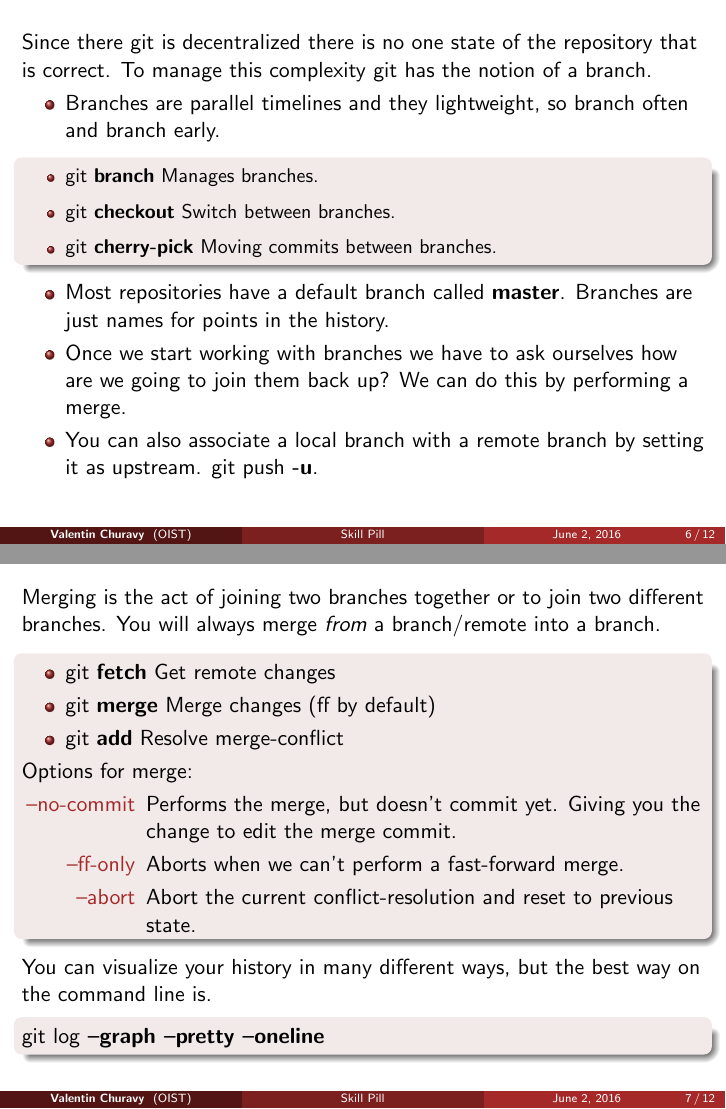
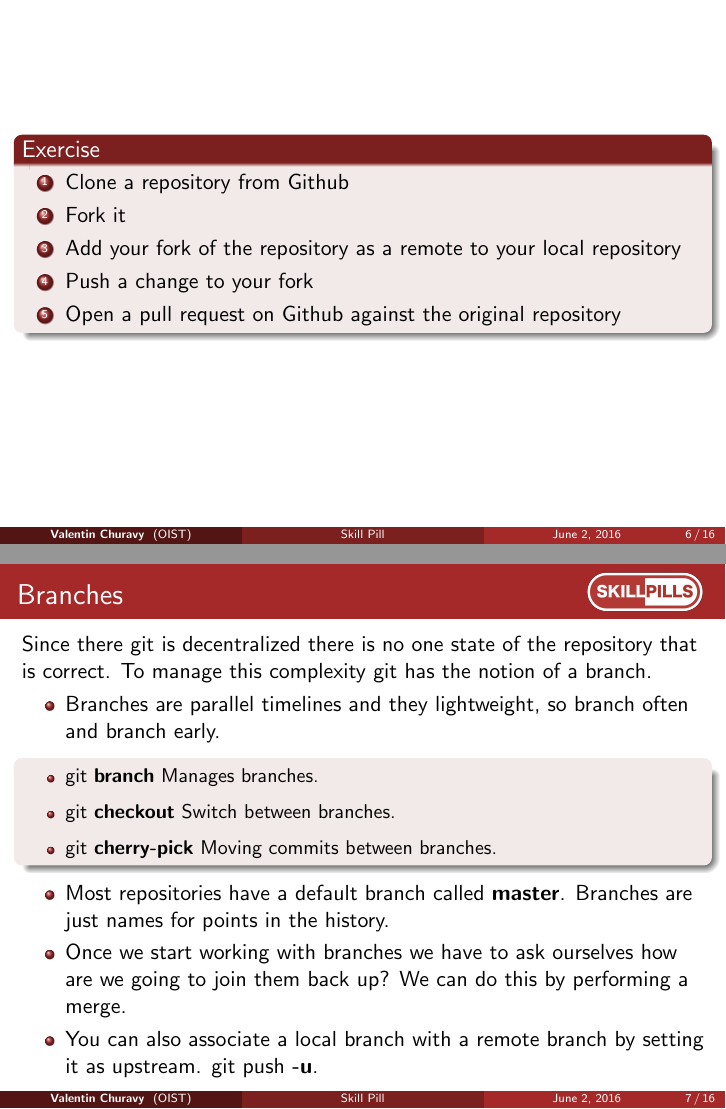
Before and after one commit to oist/skillpill-git, LaTeX slides (day2/lecture.tex): pages 9 and 10 of 15 before the commit and pages 9 and 10 of 19 after it, joined at a grey line. Compiled offline with pdfLaTeX.

Commit message:
add exercises fro day2

```diff
--- a/day2/lecture.tex
+++ b/day2/lecture.tex
@@ -148,8 +148,19 @@ Yesterday we introduced \textbf{Github}. Github is a service that offers you a s
   \item There can be as many remotes as you want each with different names. When you clone a repository there will be one default remote called \textbf{origin}.
 \end{itemize}
 \end{frame}
+\begin{frame}
+  \begin{block}{Exercise}
+    \begin{enumerate}
+      \item Clone a repository from Github
+      \item Fork it
+      \item Add your fork of the repository as a remote to your local repository
+      \item Push a change to your fork
+      \item Open a pull request on Github against the original repository
+    \end{enumerate}
+  \end{block}
+\end{frame}
 \subsection{Branches}
-\begin{frame}[fragile]
+\begin{frame}[fragile]{Branches}
   Since there git is decentralized there is no one state of the repository that is correct. To manage this complexity git has the notion of a branch.
   \begin{itemize}
     \item Branches are parallel timelines and they lightweight, so branch often and branch early.
@@ -166,8 +177,18 @@ Yesterday we introduced \textbf{Github}. Github is a service that offers you a s
     \item You can also associate a local branch with a remote branch by setting it as upstream. git push \textbf{-u}.
   \end{itemize}
 \end{frame}
+\begin{frame}
+  \begin{block}{Exercise}
+    \begin{enumerate}
+      \item Create a new branch, based of master
+      \item Add a few commits to your branch
+      \item Change back onto master
+      \item Cherry-pick \textbf{one} of the commits onto master.
+    \end{enumerate}
+  \end{block}
+\end{frame}
 \subsection{Merging}
-\begin{frame}[fragile]
+\begin{frame}[fragile]{Merging}
 Merging is the act of joining two branches together or to join two different branches. You will always merge \emph{from} a branch/remote into a branch.
   \begin{block}{}
     \begin{itemize}
@@ -186,4 +207,3 @@ Merging is the act of joining two branches together or to join two different bra
 
   You can visualize your history in many different ways, but the best way on the command line is.\\
   \begin{block}{}
-  git log \textbf{--graph --pretty --oneline}
```
Also changed, not shown: day2/lecture.pdf, day2/lecture.tex (26 more changed lines).
